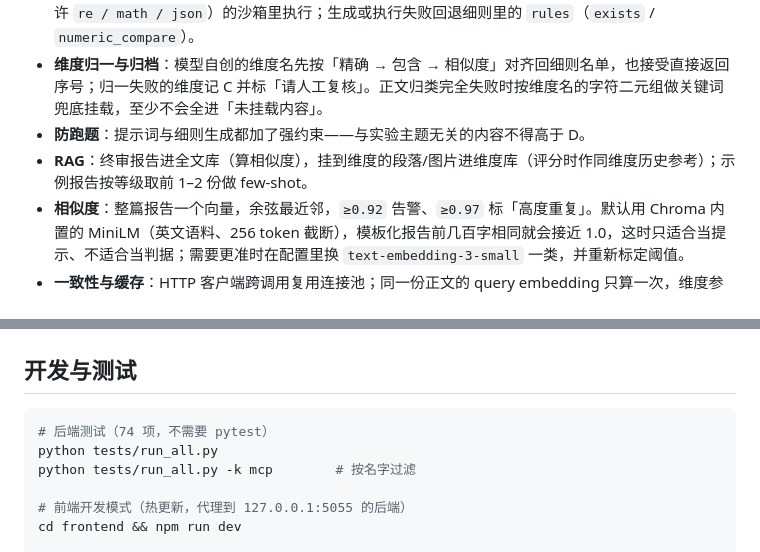
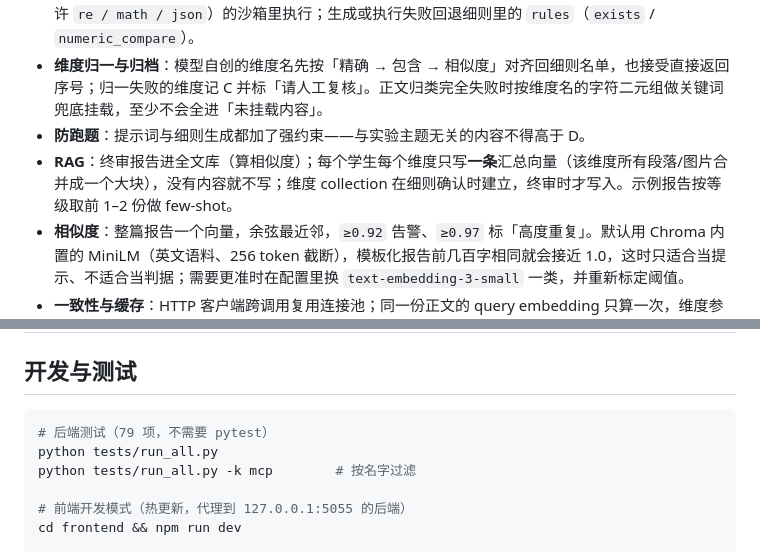
Before and after one commit to srf-27/Common-Lab-Report-Grader, a Markdown page: README.md, 2 parts joined by grey strips. Drawn GitHub-style.

````diff
--- a/README.md
+++ b/README.md
@@ -362,7 +362,7 @@ servers:
 - **机械判决**：可程序化判的维度由模型生成 `verify(text)` 函数，在 AST 白名单 + 受限 builtins（只允许 `re / math / json`）的沙箱里执行；生成或执行失败回退细则里的 `rules`（`exists` / `numeric_compare`）。
 - **维度归一与归档**：模型自创的维度名先按「精确 → 包含 → 相似度」对齐回细则名单，也接受直接返回序号；归一失败的维度记 C 并标「请人工复核」。正文归类完全失败时按维度名的字符二元组做关键词兜底挂载，至少不会全进「未挂载内容」。
 - **防跑题**：提示词与细则生成都加了强约束——与实验主题无关的内容不得高于 D。
-- **RAG**：终审报告进全文库（算相似度），挂到维度的段落/图片进维度库（评分时作同维度历史参考）；示例报告按等级取前 1–2 份做 few-shot。
+- **RAG**：终审报告进全文库（算相似度）；每个学生每个维度只写**一条**汇总向量（该维度所有段落/图片合并成一个大块），没有内容就不写；维度 collection 在细则确认时建立，终审时才写入。示例报告按等级取前 1–2 份做 few-shot。
 - **相似度**：整篇报告一个向量，余弦最近邻，`≥0.92` 告警、`≥0.97` 标「高度重复」。默认用 Chroma 内置的 MiniLM（英文语料、256 token 截断），模板化报告前几百字相同就会接近 1.0，这时只适合当提示、不适合当判据；需要更准时在配置里换 `text-embedding-3-small` 一类，并重新标定阈值。
 - **一致性与缓存**：HTTP 客户端跨调用复用连接池；同一份正文的 query embedding 只算一次，维度参考不再逐维重算。样本校准页显示 Cohen's κ、二次加权 κ、Krippendorff's α。
 
@@ -431,7 +431,7 @@ tests/
 ## 开发与测试
 
 ```bash
-# 后端测试（74 项，不需要 pytest）
+# 后端测试（79 项，不需要 pytest）
 python tests/run_all.py
 python tests/run_all.py -k mcp        # 按名字过滤
 
````
Also changed, not shown: other parts of README.md (+3 -3 lines), docs/TESTING.md (+1 -1 lines), docs/images/vector.png, 5 other files.
